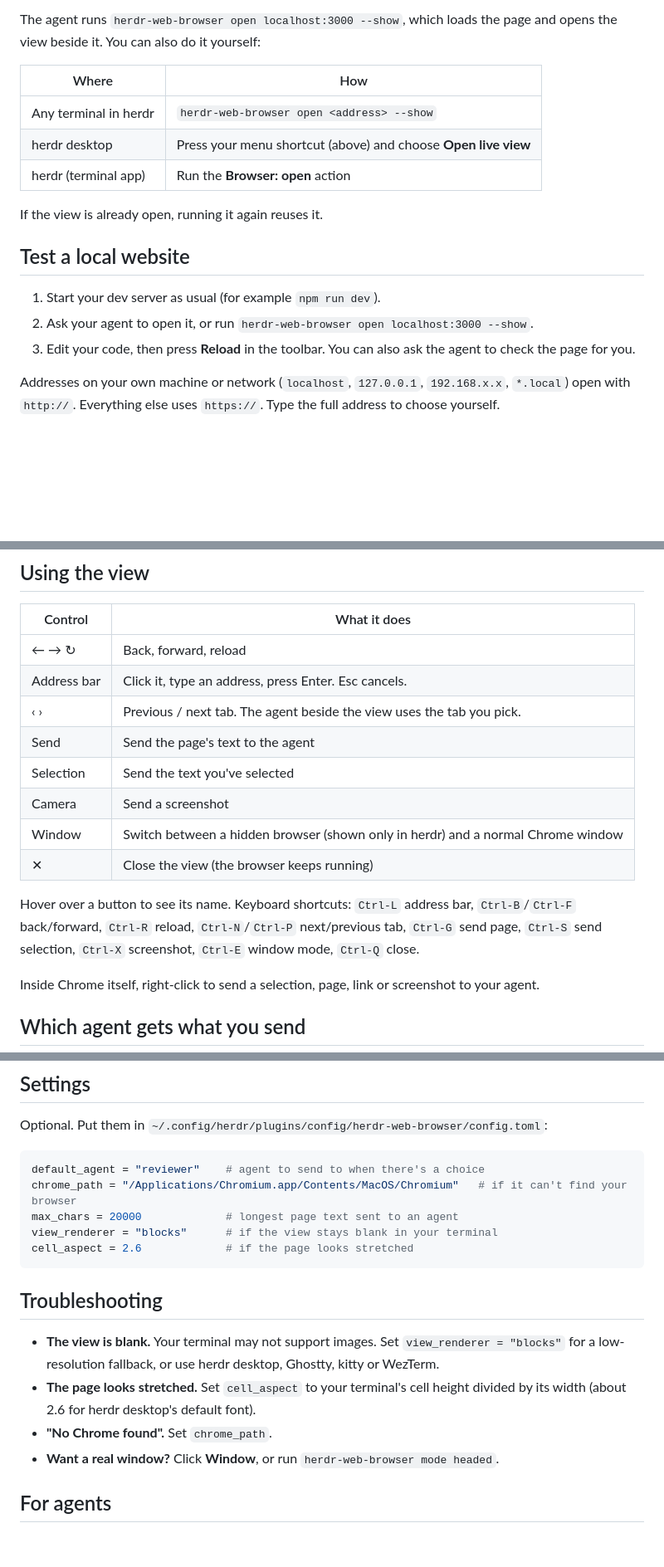
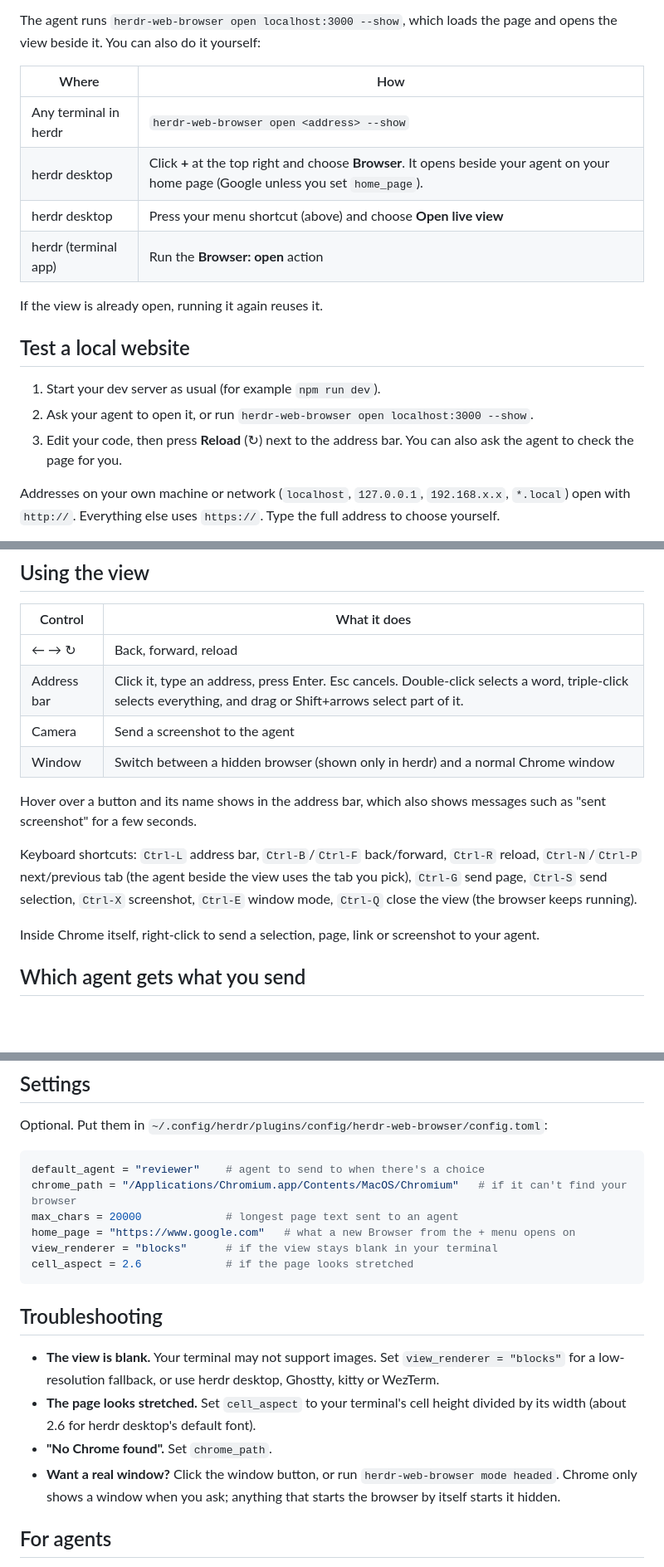
Before and after one commit to MattJColes/herdr-web-browser, a Markdown page: README.md, 3 parts joined by grey strips. Shown at 83% size. Rendered like a GitHub page; blank space fills up the shorter version.

````diff
--- a/README.md
+++ b/README.md
@@ -67,6 +71,7 @@ The agent runs `herdr-web-browser open localhost:3000 --show`, which loads the p
 | Where | How |
 |---|---|
 | Any terminal in herdr | `herdr-web-browser open <address> --show` |
+| herdr desktop | Click **+** at the top right and choose **Browser**. It opens beside your agent on your home page (Google unless you set `home_page`). |
 | herdr desktop | Press your menu shortcut (above) and choose **Open live view** |
 | herdr (terminal app) | Run the **Browser: open** action |
 
@@ -76,7 +81,7 @@ If the view is already open, running it again reuses it.
 
 1. Start your dev server as usual (for example `npm run dev`).
 2. Ask your agent to open it, or run `herdr-web-browser open localhost:3000 --show`.
-3. Edit your code, then press **Reload** in the toolbar. You can also ask the agent to check the page for you.
+3. Edit your code, then press **Reload** (↻) next to the address bar. You can also ask the agent to check the page for you.
 
 Addresses on your own machine or network (`localhost`, `127.0.0.1`, `192.168.x.x`, `*.local`) open with `http://`. Everything else uses `https://`. Type the full address to choose yourself.
 
@@ -91,15 +96,13 @@ Use herdr-web-browser to view and test web pages. Run `herdr-web-browser agent-h
 | Control | What it does |
 |---|---|
 | ← → ↻ | Back, forward, reload |
-| Address bar | Click it, type an address, press Enter. Esc cancels. |
-| ‹ › | Previous / next tab. The agent beside the view uses the tab you pick. |
-| Send | Send the page's text to the agent |
-| Selection | Send the text you've selected |
-| Camera | Send a screenshot |
+| Address bar | Click it, type an address, press Enter. Esc cancels. Double-click selects a word, triple-click selects everything, and drag or Shift+arrows select part of it. |
+| Camera | Send a screenshot to the agent |
 | Window | Switch between a hidden browser (shown only in herdr) and a normal Chrome window |
-| ✕ | Close the view (the browser keeps running) |
 
-Hover over a button to see its name. Keyboard shortcuts: `Ctrl-L` address bar, `Ctrl-B`/`Ctrl-F` back/forward, `Ctrl-R` reload, `Ctrl-N`/`Ctrl-P` next/previous tab, `Ctrl-G` send page, `Ctrl-S` send selection, `Ctrl-X` screenshot, `Ctrl-E` window mode, `Ctrl-Q` close.
+Hover over a button and its name shows in the address bar, which also shows messages such as "sent screenshot" for a few seconds.
+
+Keyboard shortcuts: `Ctrl-L` address bar, `Ctrl-B`/`Ctrl-F` back/forward, `Ctrl-R` reload, `Ctrl-N`/`Ctrl-P` next/previous tab (the agent beside the view uses the tab you pick), `Ctrl-G` send page, `Ctrl-S` send selection, `Ctrl-X` screenshot, `Ctrl-E` window mode, `Ctrl-Q` close the view (the browser keeps running).
 
 Inside Chrome itself, right-click to send a selection, page, link or screenshot to your agent.
 
@@ -119,6 +122,7 @@ Optional. Put them in `~/.config/herdr/plugins/config/herdr-web-browser/config.t
 default_agent = "reviewer"    # agent to send to when there's a choice
 chrome_path = "/Applications/Chromium.app/Contents/MacOS/Chromium"   # if it can't find your browser
 max_chars = 20000             # longest page text sent to an agent
+home_page = "https://www.google.com"   # what a new Browser from the + menu opens on
 view_renderer = "blocks"      # if the view stays blank in your terminal
 cell_aspect = 2.6             # if the page looks stretched
 ```
@@ -128,7 +132,7 @@ cell_aspect = 2.6             # if the page looks stretched
 - **The view is blank.** Your terminal may not support images. Set `view_renderer = "blocks"` for a low-resolution fallback, or use herdr desktop, Ghostty, kitty or WezTerm.
 - **The page looks stretched.** Set `cell_aspect` to your terminal's cell height divided by its width (about 2.6 for herdr desktop's default font).
 - **"No Chrome found".** Set `chrome_path`.
-- **Want a real window?** Click **Window**, or run `herdr-web-browser mode headed`.
+- **Want a real window?** Click the window button, or run `herdr-web-browser mode headed`. Chrome only shows a window when you ask; anything that starts the browser by itself starts it hidden.
 
 ## For agents
 
````
Also changed, not shown: other parts of README.md (+10 -5 lines), docs/screenshots/herdr-desktop.png, docs/screenshots/live-view.png, docs/screenshots/plus-menu.png (added).
